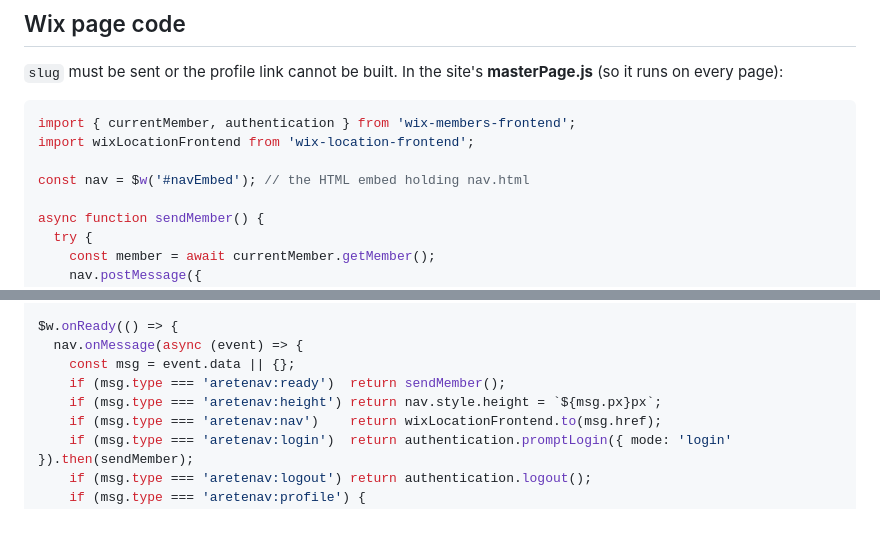
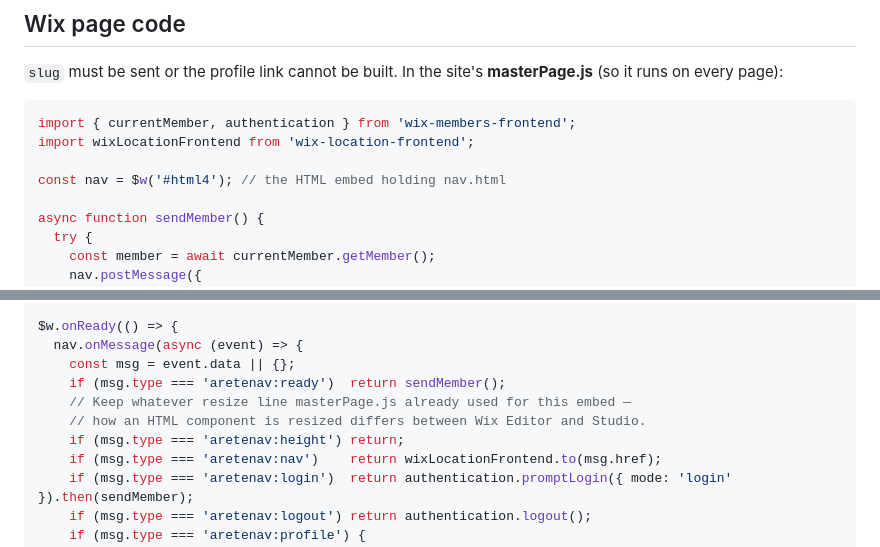
Before and after one commit to carly-laudu/laudu-website, a Markdown page: arete/README.md, 2 parts joined by grey strips. Drawn GitHub-style; blank space fills up the shorter version.

Commit message:
Point the Wix bridge snippet at the real embed ID (#html4)
The README example used a placeholder element ID. Also drop the invented
resize line — how an HTML component is resized differs between Wix Editor
and Studio, and masterPage.js already handles it.

Co-Authored-By: Claude Opus 5 <noreply@anthropic.com>
Claude-Session: https://claude.ai/code/session_01Jm3dwWVCgXobXNyLvKRw6p

```diff
--- a/arete/README.md
+++ b/arete/README.md
@@ -52,7 +52,7 @@ The one message the parent **sends back**:
 import { currentMember, authentication } from 'wix-members-frontend';
 import wixLocationFrontend from 'wix-location-frontend';
 
-const nav = $w('#navEmbed'); // the HTML embed holding nav.html
+const nav = $w('#html4'); // the HTML embed holding nav.html
 
 async function sendMember() {
   try {
@@ -72,7 +72,9 @@ $w.onReady(() => {
   nav.onMessage(async (event) => {
     const msg = event.data || {};
     if (msg.type === 'aretenav:ready')  return sendMember();
-    if (msg.type === 'aretenav:height') return nav.style.height = `${msg.px}px`;
+    // Keep whatever resize line masterPage.js already used for this embed —
+    // how an HTML component is resized differs between Wix Editor and Studio.
+    if (msg.type === 'aretenav:height') return;
     if (msg.type === 'aretenav:nav')    return wixLocationFrontend.to(msg.href);
     if (msg.type === 'aretenav:login')  return authentication.promptLogin({ mode: 'login' }).then(sendMember);
     if (msg.type === 'aretenav:logout') return authentication.logout();
```
